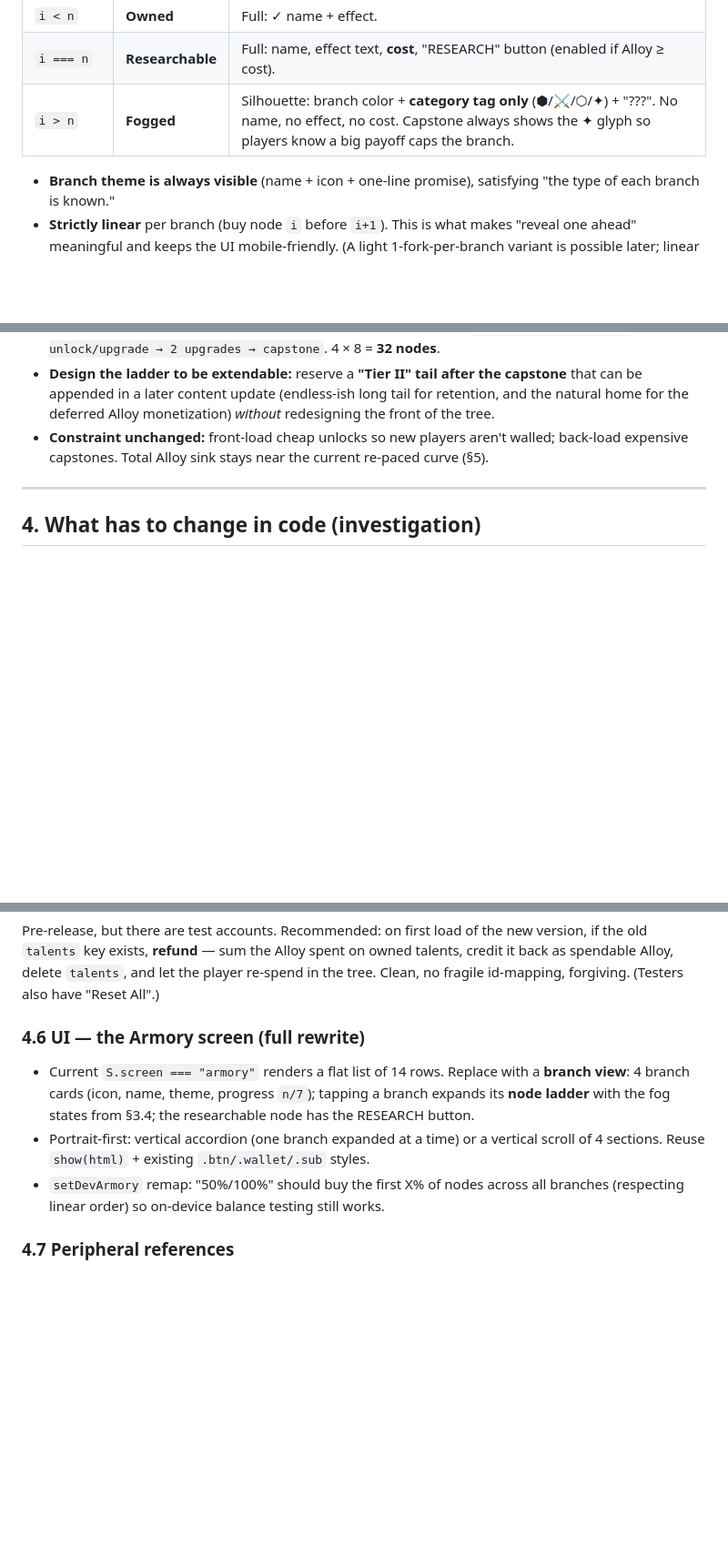
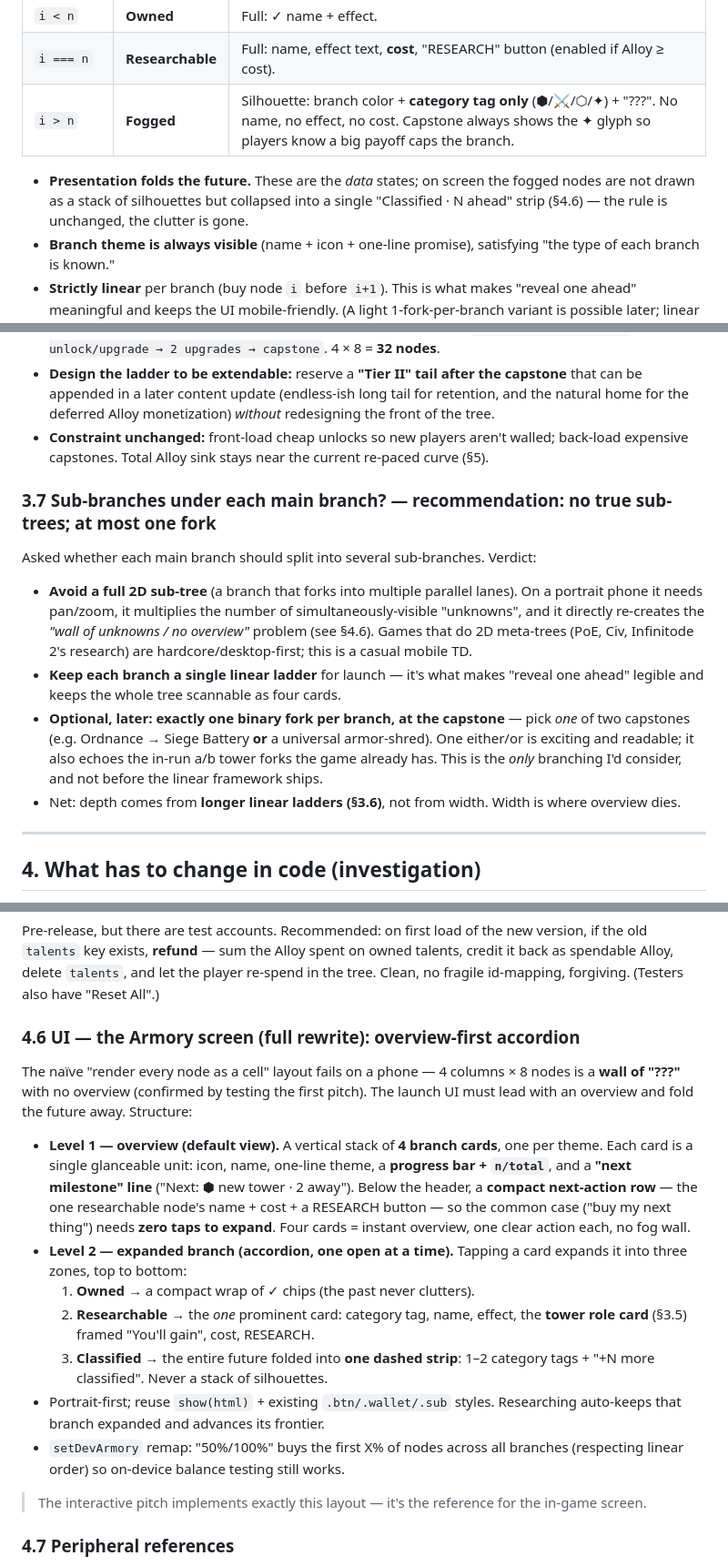
Before and after one commit to palj79-dk/Test, a Markdown page: docs/TECHTREE-spec.md, 3 parts joined by grey strips. Shown at 91% size. Rendered like a GitHub page; blank space fills up the shorter version.

Commit message:
docs: research-tree spec v3 — overview-first UI + sub-branch verdict
Rethinks the UI to solve the 'wall of unknowns' overview problem:
§4.6 is now an overview-first accordion (4 branch cards → compact
next-action row, expand into owned-chips / one research card / one
folded Classified strip). Adds §3.7 (no true 2D sub-trees on mobile;
at most one binary fork at the capstone; depth via longer linear
ladders, not width) and a §3.4 note that the fog presentation folds
the future into a single strip.

Co-Authored-By: Claude Opus 4.8 <noreply@anthropic.com>
Claude-Session: https://claude.ai/code/session_015CXk1Xjzkpcy3SjeX83zWh

```diff
--- a/docs/TECHTREE-spec.md
+++ b/docs/TECHTREE-spec.md
@@ -115,6 +115,7 @@ For each branch, let `n` = number of nodes already purchased. Node at index `i`:
 | `i === n` | **Researchable** | Full: name, effect text, **cost**, "RESEARCH" button (enabled if Alloy ≥ cost). |
 | `i > n` | **Fogged** | Silhouette: branch color + **category tag only** (⬢/⚔/⬡/✦) + "???". No name, no effect, no cost. Capstone always shows the ✦ glyph so players know a big payoff caps the branch. |
 
+- **Presentation folds the future.** These are the *data* states; on screen the fogged nodes are not drawn as a stack of silhouettes but collapsed into a single "Classified · N ahead" strip (§4.6) — the rule is unchanged, the clutter is gone.
 - **Branch theme is always visible** (name + icon + one-line promise), satisfying "the type of each branch is known."
 - **Strictly linear** per branch (buy node `i` before `i+1`). This is what makes "reveal one ahead" meaningful and keeps the UI mobile-friendly. (A light 1-fork-per-branch variant is possible later; linear first — see O2.)
 - Optional flavor: fogged nodes can show a scrambled/redacted codename ("PROJECT ▮▮▮▮") for tone. Cosmetic only.
@@ -141,6 +142,15 @@ Net effect: the research tree doubles as the tower school. A brand-new player le
 - **Target ~8 nodes per branch** (up from 7) with a readable rhythm: `unlock → 2 upgrades → unlock/upgrade → 2 upgrades → capstone`. 4 × 8 = **32 nodes**.
 - **Design the ladder to be extendable:** reserve a **"Tier II" tail after the capstone** that can be appended in a later content update (endless-ish long tail for retention, and the natural home for the deferred Alloy monetization) *without* redesigning the front of the tree.
 - **Constraint unchanged:** front-load cheap unlocks so new players aren't walled; back-load expensive capstones. Total Alloy sink stays near the current re-paced curve (§5).
+
+### 3.7 Sub-branches under each main branch? — recommendation: **no true sub-trees; at most one fork**
+
+Asked whether each main branch should split into several sub-branches. Verdict:
+
+- **Avoid a full 2D sub-tree** (a branch that forks into multiple parallel lanes). On a portrait phone it needs pan/zoom, it multiplies the number of simultaneously-visible "unknowns", and it directly re-creates the *"wall of unknowns / no overview"* problem (see §4.6). Games that do 2D meta-trees (PoE, Civ, Infinitode 2's research) are hardcore/desktop-first; this is a casual mobile TD.
+- **Keep each branch a single linear ladder** for launch — it's what makes "reveal one ahead" legible and keeps the whole tree scannable as four cards.
+- **Optional, later: exactly one binary fork per branch, at the capstone** — pick *one* of two capstones (e.g. Ordnance → Siege Battery **or** a universal armor-shred). One either/or is exciting and readable; it also echoes the in-run a/b tower forks the game already has. This is the *only* branching I'd consider, and not before the linear framework ships.
+- Net: depth comes from **longer linear ladders (§3.6)**, not from width. Width is where overview dies.
 
 ---
 
@@ -170,10 +180,19 @@ Repoint each to the aggregated bonus instead of `Meta.val(id)`:
 ### 4.5 Migration for existing saves
 Pre-release, but there are test accounts. Recommended: on first load of the new version, if the old `talents` key exists, **refund** — sum the Alloy spent on owned talents, credit it back as spendable Alloy, delete `talents`, and let the player re-spend in the tree. Clean, no fragile id-mapping, forgiving. (Testers also have "Reset All".)
 
-### 4.6 UI — the Armory screen (full rewrite)
-- Current `S.screen === "armory"` renders a flat list of 14 rows. Replace with a **branch view**: 4 branch cards (icon, name, theme, progress `n/7`); tapping a branch expands its **node ladder** with the fog states from §3.4; the researchable node has the RESEARCH button.
-- Portrait-first: vertical accordion (one branch expanded at a time) or a vertical scroll of 4 sections. Reuse `show(html)` + existing `.btn/.wallet/.sub` styles.
-- `setDevArmory` remap: "50%/100%" should buy the first X% of nodes across all branches (respecting linear order) so on-device balance testing still works.
+### 4.6 UI — the Armory screen (full rewrite): **overview-first accordion**
+
+The naïve "render every node as a cell" layout fails on a phone — 4 columns × 8 nodes is a **wall of "???"** with no overview (confirmed by testing the first pitch). The launch UI must lead with an overview and fold the future away. Structure:
+
+- **Level 1 — overview (default view).** A vertical stack of **4 branch cards**, one per theme. Each card is a single glanceable unit: icon, name, one-line theme, a **progress bar + `n/total`**, and a **"next milestone" line** ("Next: ⬢ new tower · 2 away"). Below the header, a **compact next-action row** — the one researchable node's name + cost + a RESEARCH button — so the common case ("buy my next thing") needs **zero taps to expand**. Four cards = instant overview, one clear action each, no fog wall.
+- **Level 2 — expanded branch (accordion, one open at a time).** Tapping a card expands it into three zones, top to bottom:
+  1. **Owned** → a compact wrap of ✓ chips (the past never clutters).
+  2. **Researchable** → the *one* prominent card: category tag, name, effect, the **tower role card** (§3.5) framed "You'll gain", cost, RESEARCH.
+  3. **Classified** → the entire future folded into **one dashed strip**: 1–2 category tags + "+N more classified". Never a stack of silhouettes.
+- Portrait-first; reuse `show(html)` + existing `.btn/.wallet/.sub` styles. Researching auto-keeps that branch expanded and advances its frontier.
+- `setDevArmory` remap: "50%/100%" buys the first X% of nodes across all branches (respecting linear order) so on-device balance testing still works.
+
+> The interactive pitch implements exactly this layout — it's the reference for the in-game screen.
 
 ### 4.7 Peripheral references
 - Achievements: `talent1`/`talentall` tests use `Meta.maxed` + `TALENT_ORDER`; retarget to "research a branch capstone" / "complete every branch."
```
